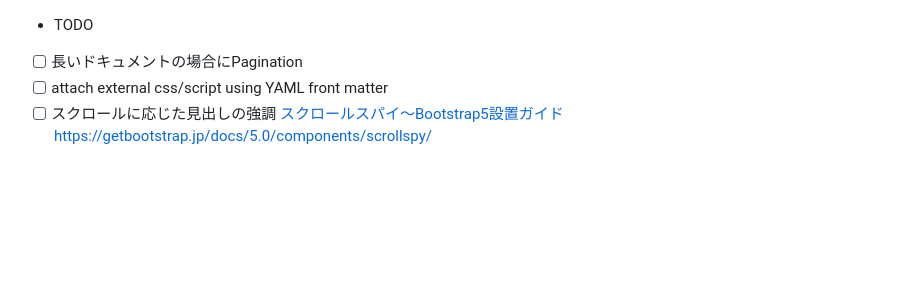
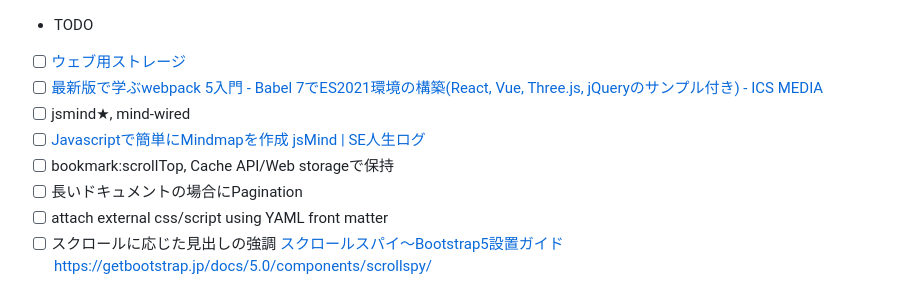
Before and after one commit to hkawa90/PracticeJSCode, a Markdown page: TODO.md, the part around the change. Drawn GitHub-style; blank space fills up the shorter version.

Commit message:
add new items.

```diff
--- a/TODO.md
+++ b/TODO.md
@@ -1,4 +1,9 @@
 * TODO
+- [ ] [ウェブ用ストレージ](https://web.dev/i18n/ja/storage-for-the-web/)
+- [ ] [最新版で学ぶwebpack 5入門 - Babel 7でES2021環境の構築(React, Vue, Three.js, jQueryのサンプル付き) - ICS MEDIA](https://ics.media/entry/16028/)
+- [ ] jsmind★, mind-wired
+- [ ] [Javascriptで簡単にMindmapを作成 jsMind | SE人生ログ](https://se-log.blogspot.com/2019/10/jsmind.html)
+- [ ] bookmark:scrollTop, Cache API/Web storageで保持
 - [ ] 長いドキュメントの場合にPagination
 - [ ] attach external css/script using YAML front matter
 - [ ] スクロールに応じた見出しの強調 [スクロールスパイ～Bootstrap5設置ガイド](https://bootstrap-guide.com/components/scrollspy)
```
